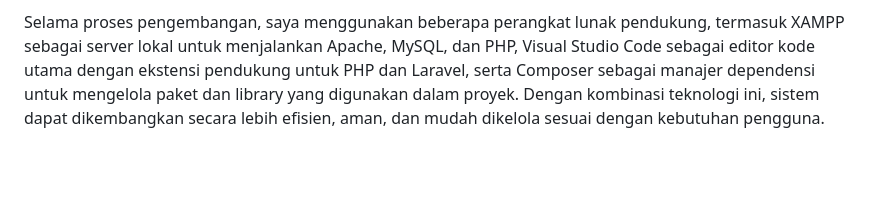
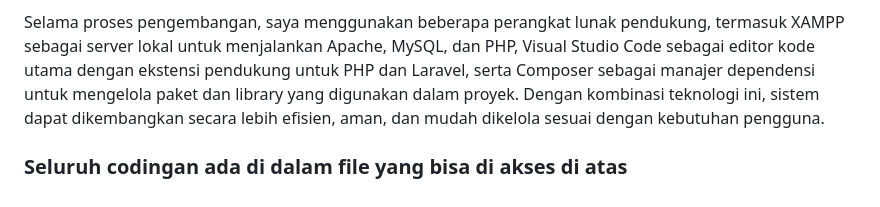
Before and after one commit to AldiansyahPutra18/TUGAS, a Markdown page: README.md, the part around the change. GitHub-like rendering; blank space fills up the shorter version.

```diff
--- a/README.md
+++ b/README.md
@@ -60,3 +60,5 @@ Untuk pengembangan proyek ini, saya memilih PHP sebagai bahasa pemrograman utama
 Proyek ini dikembangkan sebagai aplikasi berbasis web, yang memungkinkan akses data secara online melalui browser tanpa perlu instalasi di setiap perangkat pengguna. Platform ini dipilih karena lebih fleksibel, mudah diakses, dan dapat digunakan oleh banyak pengguna dalam jaringan lokal maupun internet.
 
 Selama proses pengembangan, saya menggunakan beberapa perangkat lunak pendukung, termasuk XAMPP sebagai server lokal untuk menjalankan Apache, MySQL, dan PHP, Visual Studio Code sebagai editor kode utama dengan ekstensi pendukung untuk PHP dan Laravel, serta Composer sebagai manajer dependensi untuk mengelola paket dan library yang digunakan dalam proyek. Dengan kombinasi teknologi ini, sistem dapat dikembangkan secara lebih efisien, aman, dan mudah dikelola sesuai dengan kebutuhan pengguna.
+
+### Seluruh codingan ada di dalam file yang bisa di akses di atas
```
